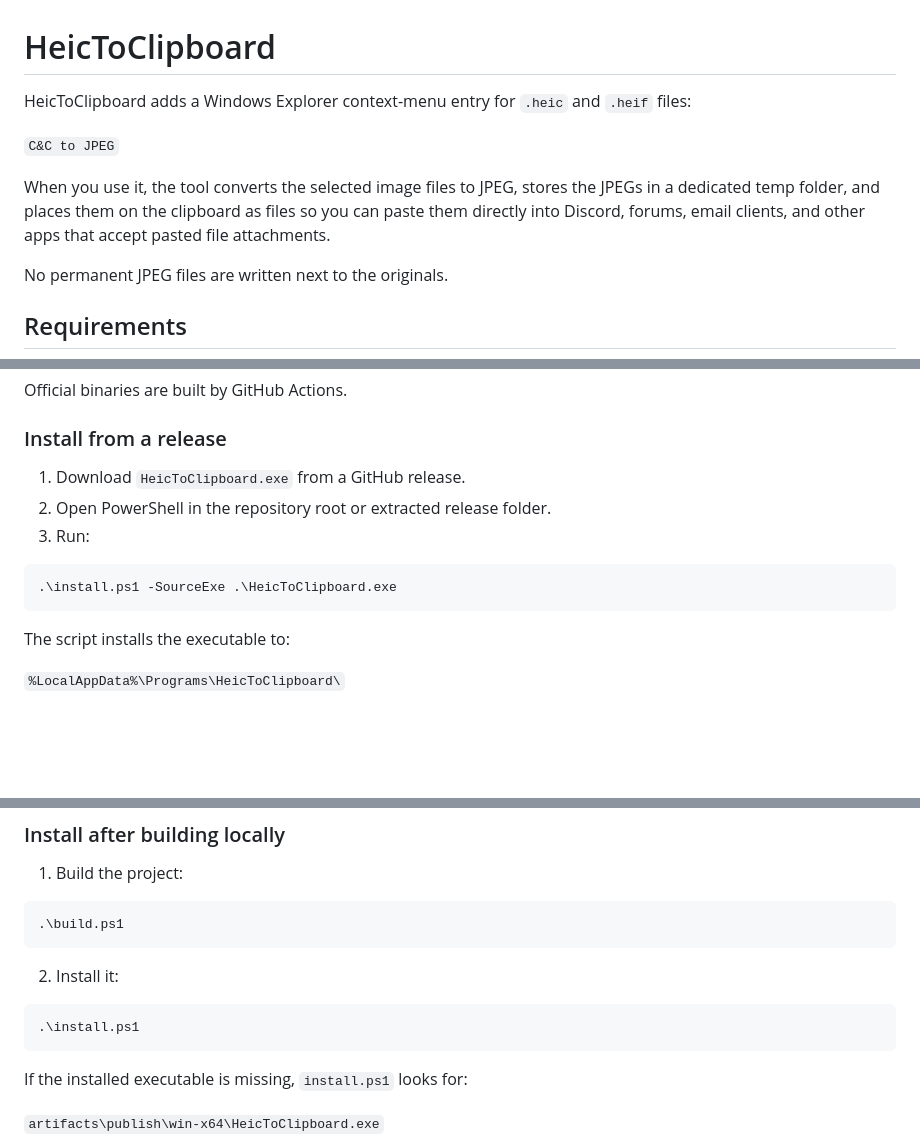
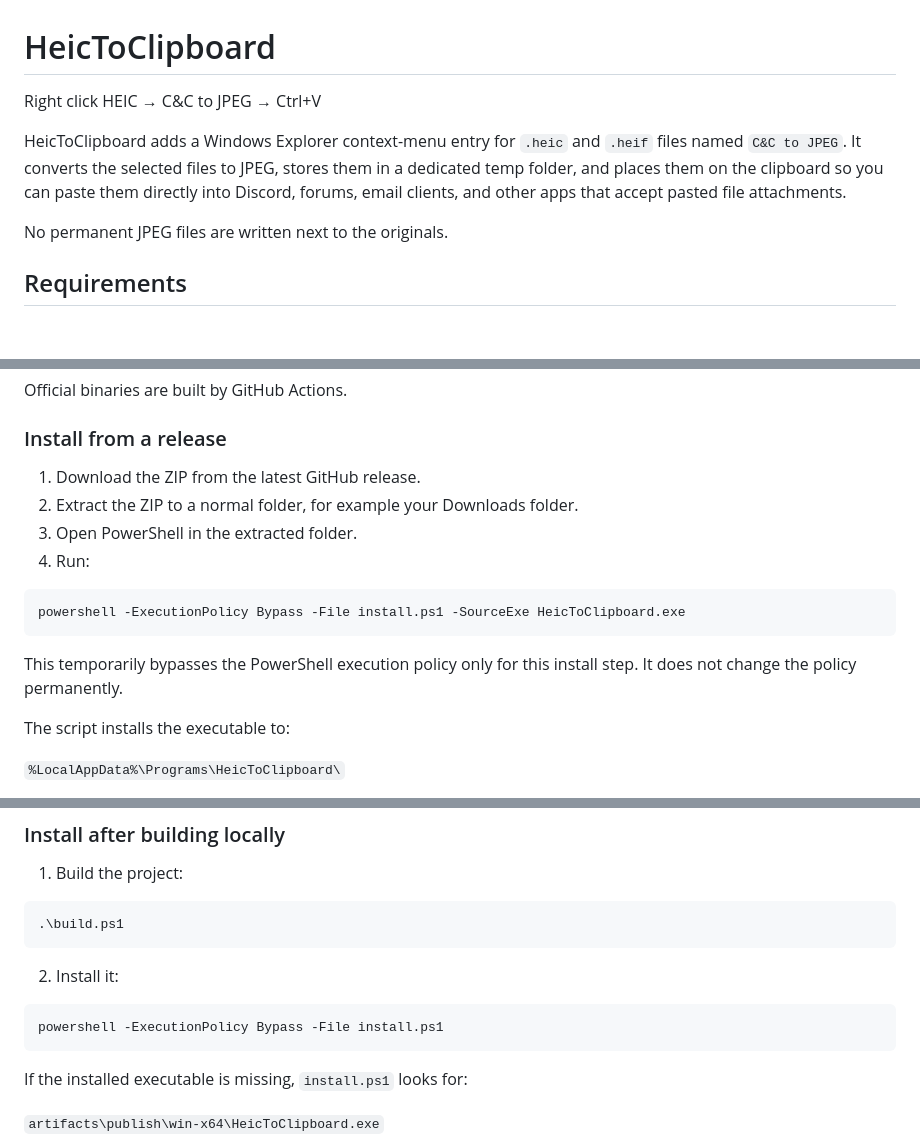
Before and after one commit to rvenes/heic-to-clipboard, a Markdown page: README.md, 3 parts joined by grey strips. GitHub-like rendering; blank space fills up the shorter version.

Commit message:
Improve README installation instructions

````diff
--- a/README.md
+++ b/README.md
@@ -1,10 +1,8 @@
 # HeicToClipboard
 
-HeicToClipboard adds a Windows Explorer context-menu entry for `.heic` and `.heif` files:
+Right click HEIC → C&C to JPEG → Ctrl+V
 
-`C&C to JPEG`
-
-When you use it, the tool converts the selected image files to JPEG, stores the JPEGs in a dedicated temp folder, and places them on the clipboard as files so you can paste them directly into Discord, forums, email clients, and other apps that accept pasted file attachments.
+HeicToClipboard adds a Windows Explorer context-menu entry for `.heic` and `.heif` files named `C&C to JPEG`. It converts the selected files to JPEG, stores them in a dedicated temp folder, and places them on the clipboard so you can paste them directly into Discord, forums, email clients, and other apps that accept pasted file attachments.
 
 No permanent JPEG files are written next to the originals.
 
@@ -24,13 +22,16 @@ Official binaries are built by GitHub Actions.
 
 ### Install from a release
 
-1. Download `HeicToClipboard.exe` from a GitHub release.
-2. Open PowerShell in the repository root or extracted release folder.
-3. Run:
+1. Download the ZIP from the latest GitHub release.
+2. Extract the ZIP to a normal folder, for example your Downloads folder.
+3. Open PowerShell in the extracted folder.
+4. Run:
 
 ```powershell
-.\install.ps1 -SourceExe .\HeicToClipboard.exe
+powershell -ExecutionPolicy Bypass -File install.ps1 -SourceExe HeicToClipboard.exe
 ```
+
+This temporarily bypasses the PowerShell execution policy only for this install step. It does not change the policy permanently.
 
 The script installs the executable to:
 
@@ -49,7 +50,7 @@ and registers the Explorer context-menu entry for `.heic` and `.heif` under the
 2. Install it:
 
 ```powershell
-.\install.ps1
+powershell -ExecutionPolicy Bypass -File install.ps1
 ```
 
 If the installed executable is missing, `install.ps1` looks for:
````
